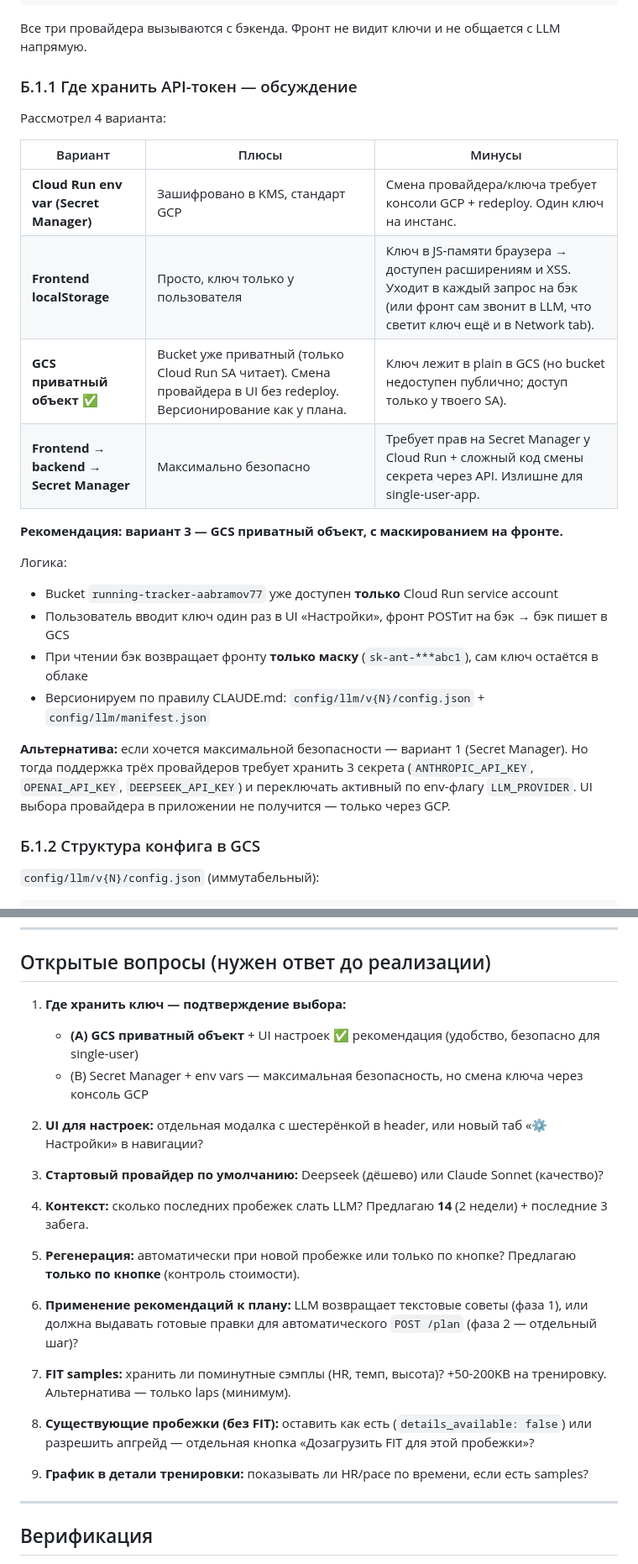
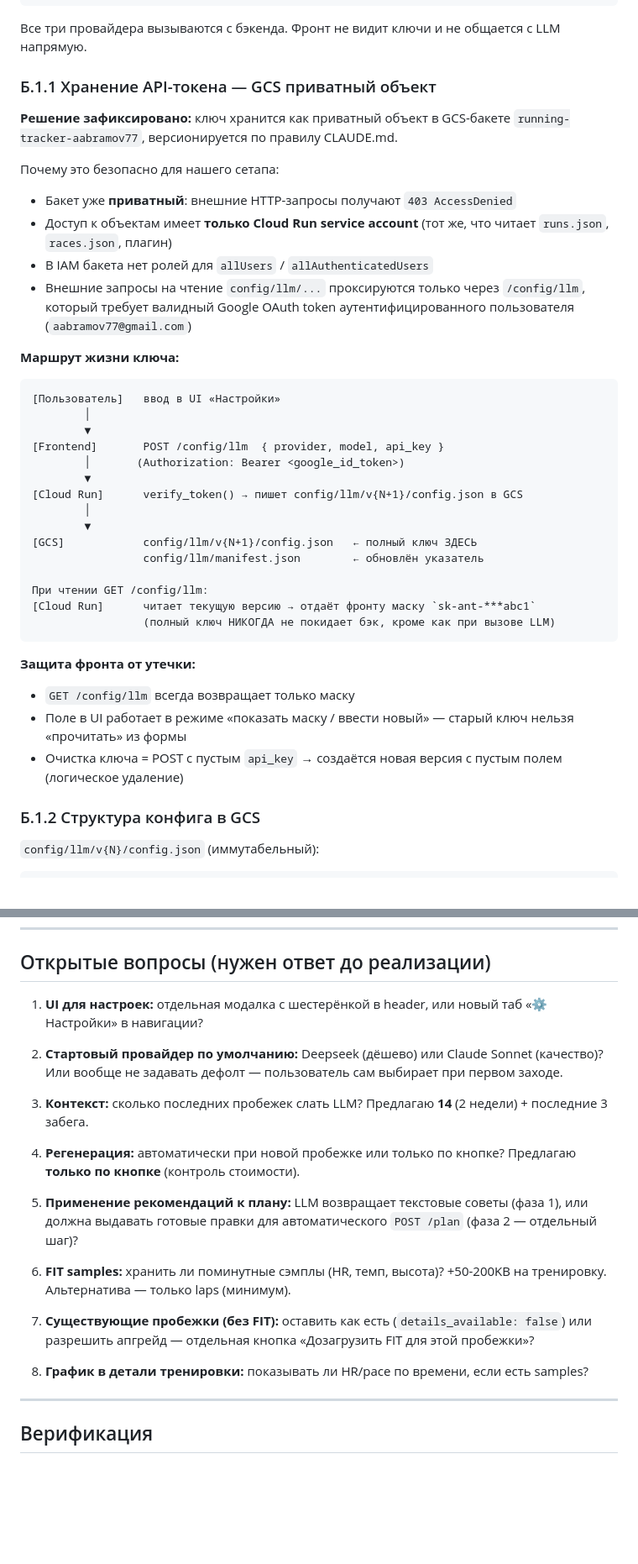
Before and after one commit to aabramov77/running-tracker_new, a Markdown page: docs/llm-plan-adjustment.md, 2 parts joined by grey strips. Shown at 84% size. Rendered like a GitHub page; blank space fills up the shorter version.

Commit message:
docs: lock in GCS private object as LLM token storage
Remove 4-option comparison; commit to GCS-backed storage with detailed
key lifecycle (write/read/mask flow), private bucket guarantees, and
frontend protection (mask-only response from GET /config/llm). Drop the
storage question from open questions list.

Co-Authored-By: Claude Sonnet 4.6 <noreply@anthropic.com>

````diff
--- a/docs/llm-plan-adjustment.md
+++ b/docs/llm-plan-adjustment.md
@@ -109,26 +109,41 @@ gs://running-tracker-aabramov77/
 
 Все три провайдера вызываются с бэкенда. Фронт не видит ключи и не общается с LLM напрямую.
 
-### Б.1.1 Где хранить API-токен — обсуждение
+### Б.1.1 Хранение API-токена — GCS приватный объект
 
-Рассмотрел 4 варианта:
+**Решение зафиксировано:** ключ хранится как приватный объект в GCS-бакете
+`running-tracker-aabramov77`, версионируется по правилу CLAUDE.md.
 
-| Вариант | Плюсы | Минусы |
-|---|---|---|
-| **Cloud Run env var (Secret Manager)** | Зашифровано в KMS, стандарт GCP | Смена провайдера/ключа требует консоли GCP + redeploy. Один ключ на инстанс. |
-| **Frontend localStorage** | Просто, ключ только у пользователя | Ключ в JS-памяти браузера → доступен расширениям и XSS. Уходит в каждый запрос на бэк (или фронт сам звонит в LLM, что светит ключ ещё и в Network tab). |
-| **GCS приватный объект** ✅ | Bucket уже приватный (только Cloud Run SA читает). Смена провайдера в UI без redeploy. Версионирование как у плана. | Ключ лежит в plain в GCS (но bucket недоступен публично; доступ только у твоего SA). |
-| **Frontend → backend → Secret Manager** | Максимально безопасно | Требует прав на Secret Manager у Cloud Run + сложный код смены секрета через API. Излишне для single-user-app. |
+Почему это безопасно для нашего сетапа:
+- Бакет уже **приватный**: внешние HTTP-запросы получают `403 AccessDenied`
+- Доступ к объектам имеет **только Cloud Run service account** (тот же, что читает `runs.json`, `races.json`, плагин)
+- В IAM бакета нет ролей для `allUsers` / `allAuthenticatedUsers`
+- Внешние запросы на чтение `config/llm/...` проксируются только через `/config/llm`, который требует валидный Google OAuth token аутентифицированного пользователя (`aabramov77@gmail.com`)
 
-**Рекомендация: вариант 3 — GCS приватный объект, с маскированием на фронте.**
+**Маршрут жизни ключа:**
 
-Логика:
-- Bucket `running-tracker-aabramov77` уже доступен **только** Cloud Run service account
-- Пользователь вводит ключ один раз в UI «Настройки», фронт POSTит на бэк → бэк пишет в GCS
-- При чтении бэк возвращает фронту **только маску** (`sk-ant-***abc1`), сам ключ остаётся в облаке
-- Версионируем по правилу CLAUDE.md: `config/llm/v{N}/config.json` + `config/llm/manifest.json`
+```
+[Пользователь]   ввод в UI «Настройки»
+        │
+        ▼
+[Frontend]       POST /config/llm  { provider, model, api_key }
+        │       (Authorization: Bearer <google_id_token>)
+        ▼
+[Cloud Run]      verify_token() → пишет config/llm/v{N+1}/config.json в GCS
+        │
+        ▼
+[GCS]            config/llm/v{N+1}/config.json   ← полный ключ ЗДЕСЬ
+                 config/llm/manifest.json        ← обновлён указатель
 
-**Альтернатива:** если хочется максимальной безопасности — вариант 1 (Secret Manager). Но тогда поддержка трёх провайдеров требует хранить 3 секрета (`ANTHROPIC_API_KEY`, `OPENAI_API_KEY`, `DEEPSEEK_API_KEY`) и переключать активный по env-флагу `LLM_PROVIDER`. UI выбора провайдера в приложении не получится — только через GCP.
+При чтении GET /config/llm:
+[Cloud Run]      читает текущую версию → отдаёт фронту маску `sk-ant-***abc1`
+                 (полный ключ НИКОГДА не покидает бэк, кроме как при вызове LLM)
+```
+
+**Защита фронта от утечки:**
+- `GET /config/llm` всегда возвращает только маску
+- Поле в UI работает в режиме «показать маску / ввести новый» — старый ключ нельзя «прочитать» из формы
+- Очистка ключа = POST с пустым `api_key` → создаётся новая версия с пустым полем (логическое удаление)
 
 ### Б.1.2 Структура конфига в GCS
 
@@ -312,28 +327,24 @@ API ключ:   [••••••••abc1]  [Изменить]  (показ
 
 ## Открытые вопросы (нужен ответ до реализации)
 
-1. **Где хранить ключ — подтверждение выбора:**
-   - **(A) GCS приватный объект** + UI настроек ✅ рекомендация (удобство, безопасно для single-user)
-   - (B) Secret Manager + env vars — максимальная безопасность, но смена ключа через консоль GCP
+1. **UI для настроек:** отдельная модалка с шестерёнкой в header, или новый таб «⚙ Настройки» в навигации?
 
-2. **UI для настроек:** отдельная модалка с шестерёнкой в header, или новый таб «⚙ Настройки» в навигации?
+2. **Стартовый провайдер по умолчанию:** Deepseek (дёшево) или Claude Sonnet (качество)? Или вообще не задавать дефолт — пользователь сам выбирает при первом заходе.
 
-3. **Стартовый провайдер по умолчанию:** Deepseek (дёшево) или Claude Sonnet (качество)?
+3. **Контекст:** сколько последних пробежек слать LLM? Предлагаю **14** (2 недели) + последние 3 забега.
 
-4. **Контекст:** сколько последних пробежек слать LLM? Предлагаю **14** (2 недели) + последние 3 забега.
+4. **Регенерация:** автоматически при новой пробежке или только по кнопке? Предлагаю **только по кнопке** (контроль стоимости).
 
-5. **Регенерация:** автоматически при новой пробежке или только по кнопке? Предлагаю **только по кнопке** (контроль стоимости).
-
-6. **Применение рекомендаций к плану:** LLM возвращает текстовые советы (фаза 1), или должна
+5. **Применение рекомендаций к плану:** LLM возвращает текстовые советы (фаза 1), или должна
    выдавать готовые правки для автоматического `POST /plan` (фаза 2 — отдельный шаг)?
 
-7. **FIT samples:** хранить ли поминутные сэмплы (HR, темп, высота)? +50-200KB на тренировку.
+6. **FIT samples:** хранить ли поминутные сэмплы (HR, темп, высота)? +50-200KB на тренировку.
    Альтернатива — только laps (минимум).
 
-8. **Существующие пробежки (без FIT):** оставить как есть (`details_available: false`) или
+7. **Существующие пробежки (без FIT):** оставить как есть (`details_available: false`) или
    разрешить апгрейд — отдельная кнопка «Дозагрузить FIT для этой пробежки»?
 
-9. **График в детали тренировки:** показывать ли HR/pace по времени, если есть samples?
+8. **График в детали тренировки:** показывать ли HR/pace по времени, если есть samples?
 
 ---
 
````
